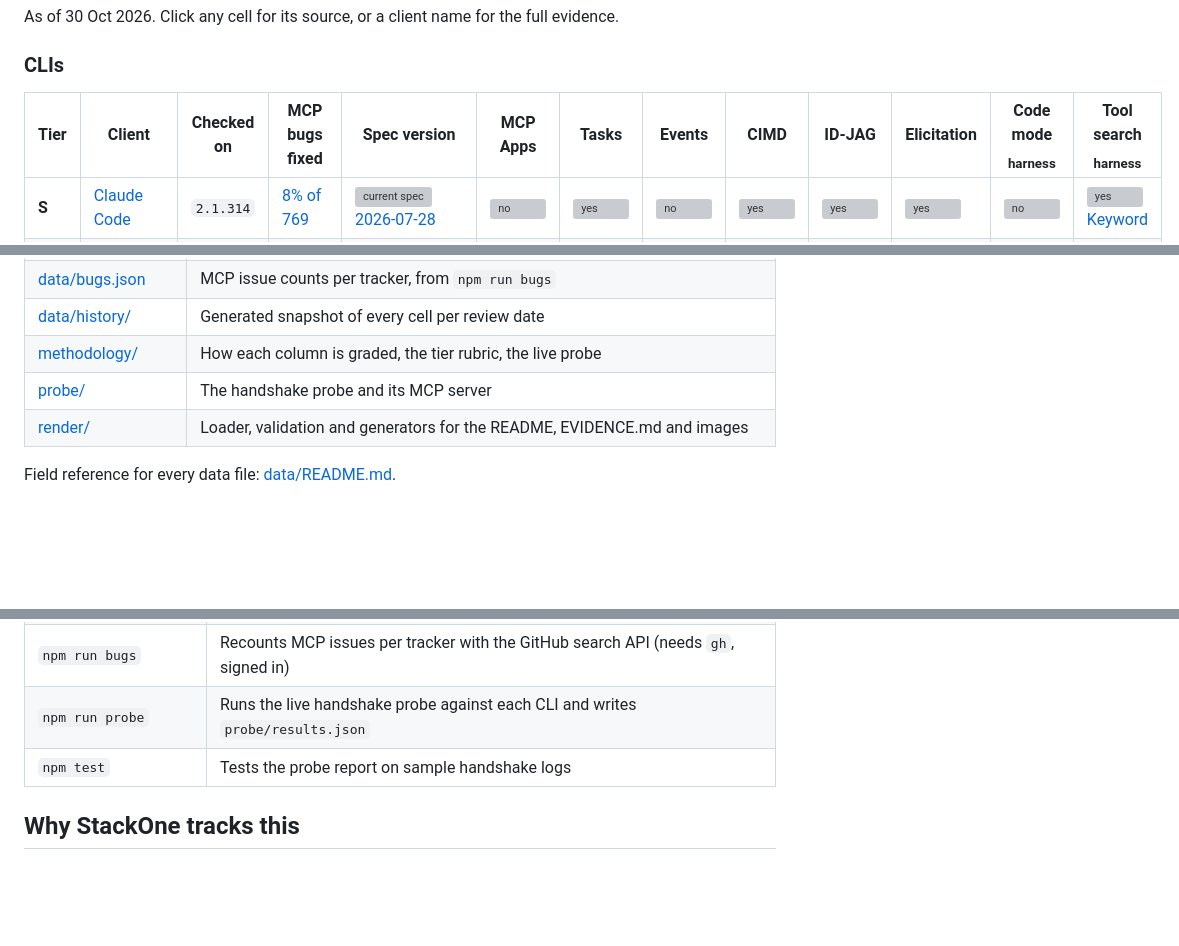
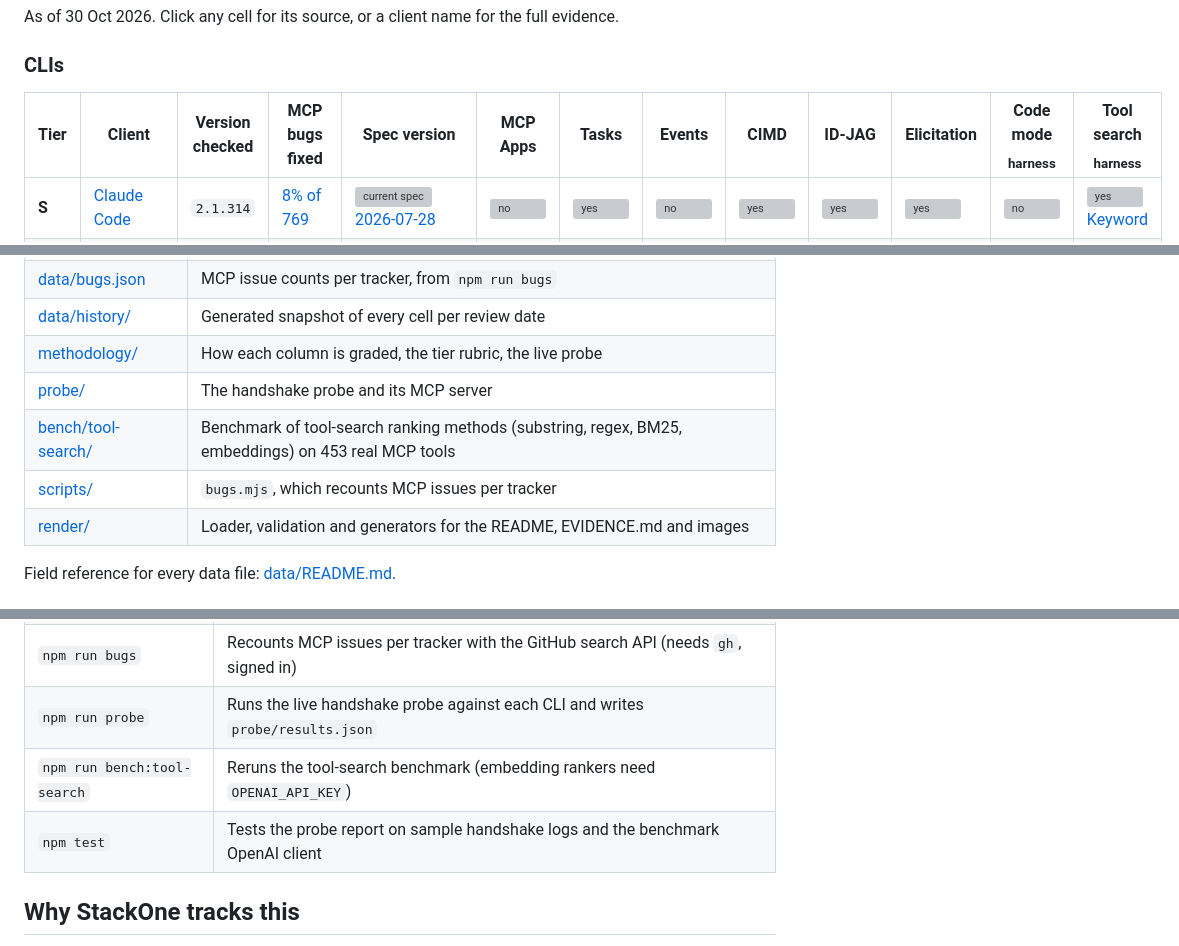
Before and after one commit to StackOneHQ/mcp-clients-scorecard, a Markdown page: README.md, 3 parts joined by grey strips. Rendered like a GitHub page; blank space fills up the shorter version; grey boxes are pictures that could not be loaded.

```diff
--- a/README.md
+++ b/README.md
@@ -15,7 +15,7 @@ As of 30 Oct 2026. Click any cell for its source, or a client name for the full
 
 ### CLIs
 
-| Tier | Client | Checked on | MCP bugs fixed | Spec version | MCP Apps | Tasks | Events | CIMD | ID-JAG | Elicitation | Code mode <sub>harness</sub> | Tool search <sub>harness</sub> |
+| Tier | Client | Version checked | MCP bugs fixed | Spec version | MCP Apps | Tasks | Events | CIMD | ID-JAG | Elicitation | Code mode <sub>harness</sub> | Tool search <sub>harness</sub> |
 | --- | --- | --- | --- | --- | --- | --- | --- | --- | --- | --- | --- | --- |
 | **S** | [Claude Code](EVIDENCE.md#claude-code) | `2.1.314` | [8% of 769](https://github.com/anthropics/claude-code/issues) | [![current spec](assets/icons/spec-current.svg) 2026-07-28](https://code.claude.com/docs/en/changelog) | [![no](assets/icons/n.svg)](https://github.com/anthropics/claude-code/issues/95149) | [![yes](assets/icons/y.svg)](https://code.claude.com/docs/en/mcp) | [![no](assets/icons/n.svg)](https://github.com/anthropics/claude-code/issues/101434) | [![yes](assets/icons/y.svg)](https://code.claude.com/docs/en/mcp) | [![yes](assets/icons/y.svg)](https://blog.modelcontextprotocol.io/posts/enterprise-managed-auth) | [![yes](assets/icons/y.svg)](https://code.claude.com/docs/en/mcp) | [![no](assets/icons/n.svg)](https://code.claude.com/docs/en/mcp) | [![yes](assets/icons/y.svg) Keyword](https://registry.npmjs.org/@anthropic-ai/claude-code-linux-x64/2.1.314) |
 | **A** | [Copilot CLI](EVIDENCE.md#copilot-cli) | `1.0.105` | [24% of 133](https://github.com/github/copilot-cli/issues) | [![current spec](assets/icons/spec-current.svg) 2026-07-28](https://github.com/github/copilot-cli/blob/main/changelog.md) | [![no](assets/icons/n.svg)](https://github.com/github/copilot-cli/blob/main/changelog.md) | [![partial](assets/icons/p.svg)](https://github.com/github/copilot-cli/blob/main/changelog.md) | [![no](assets/icons/n.svg)](https://registry.npmjs.org/@github/copilot-linux-x64/1.0.105) | [![yes](assets/icons/y.svg)](https://github.com/github/copilot-cli/blob/main/changelog.md) | [![no](assets/icons/n.svg)](https://registry.npmjs.org/@github/copilot-linux-x64/1.0.105) | [![yes](assets/icons/y.svg)](https://github.com/github/copilot-cli/blob/main/changelog.md) | [![no](assets/icons/n.svg)](https://github.com/github/copilot-cli/blob/main/changelog.md) | [![yes](assets/icons/y.svg) Hosted](https://registry.npmjs.org/@github/copilot-linux-x64/1.0.105) |
@@ -211,6 +212,8 @@ The tables and charts are generated from `data/`, never edited by hand. On every
 | [data/history/](data/history/) | Generated snapshot of every cell per review date |
 | [methodology/](methodology/) | How each column is graded, the tier rubric, the live probe |
 | [probe/](probe/) | The handshake probe and its MCP server |
+| [bench/tool-search/](bench/tool-search/README.md) | Benchmark of tool-search ranking methods (substring, regex, BM25, embeddings) on 453 real MCP tools |
+| [scripts/](scripts/) | `bugs.mjs`, which recounts MCP issues per tracker |
 | [render/](render/) | Loader, validation and generators for the README, EVIDENCE.md and images |
 
 Field reference for every data file: [data/README.md](data/README.md).
@@ -225,7 +228,8 @@ Field reference for every data file: [data/README.md](data/README.md).
 | `npm run check` | Validates the data and fails if a generated file or image is stale |
 | `npm run bugs` | Recounts MCP issues per tracker with the GitHub search API (needs `gh`, signed in) |
 | `npm run probe` | Runs the live handshake probe against each CLI and writes `probe/results.json` |
-| `npm test` | Tests the probe report on sample handshake logs |
+| `npm run bench:tool-search` | Reruns the tool-search benchmark (embedding rankers need `OPENAI_API_KEY`) |
+| `npm test` | Tests the probe report on sample handshake logs and the benchmark OpenAI client |
 
 ## Why StackOne tracks this
 
```
Also changed, not shown: other parts of README.md (+2 -1 lines), methodology/RUBRIC.md (+1 -1 lines), assets/matrix.png, 3 other files.
